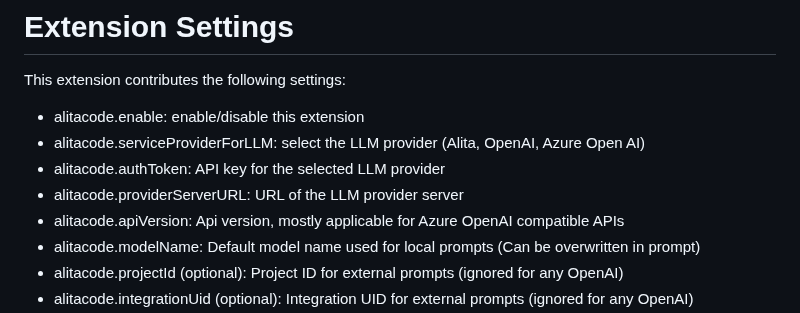
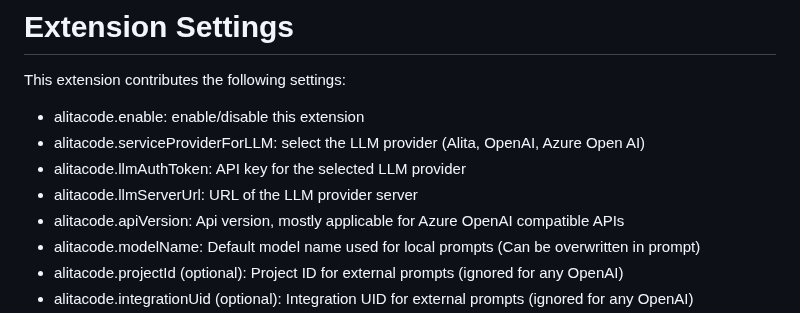
Before and after one commit to bdvx/alitacode, a Markdown page: README.md, the part around the change. Rendered like a GitHub page.

```diff
--- a/README.md
+++ b/README.md
@@ -55,8 +55,8 @@ Tailor Alita Code to your specific needs with customizable internal and external
 This extension contributes the following settings:
 - alitacode.enable: enable/disable this extension
 - alitacode.serviceProviderForLLM: select the LLM provider (Alita, OpenAI, Azure Open AI)
-- alitacode.authToken: API key for the selected LLM provider
-- alitacode.providerServerURL: URL of the LLM provider server
+- alitacode.llmAuthToken: API key for the selected LLM provider
+- alitacode.llmServerUrl: URL of the LLM provider server
 - alitacode.apiVersion: Api version, mostly applicable for Azure OpenAI compatible APIs
 - alitacode.modelName: Default model name used for local prompts (Can be overwritten in prompt)
 - alitacode.projectId (optional): Project ID for external prompts (ignored for any OpenAI)
```
